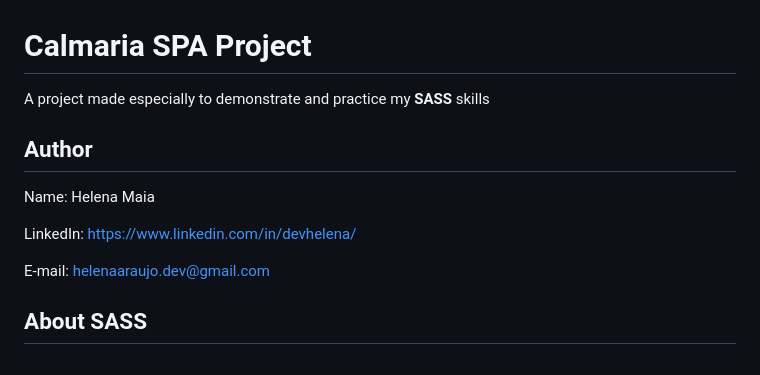
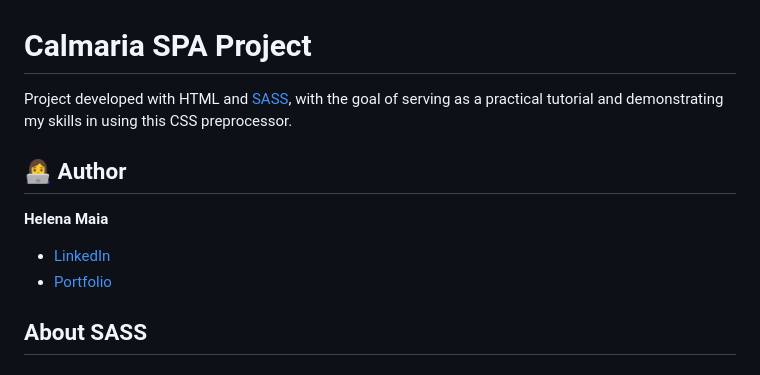
Before and after one commit to DevHelena/SASS-Tutorial, a Markdown page: README.md, the part around the change. Drawn GitHub-style.

```diff
--- a/README.md
+++ b/README.md
@@ -1,12 +1,10 @@
 # Calmaria SPA Project
-A project made especially to demonstrate and practice my **SASS** skills
+Project developed with HTML and [SASS](https://sass-lang.com/documentation/), with the goal of serving as a practical tutorial and demonstrating my skills in using this CSS preprocessor.
 
-## Author
-Name: Helena Maia
-
-LinkedIn: https://www.linkedin.com/in/devhelena/
-
-E-mail: helenaaraujo.dev@gmail.com
+## 👩‍💻 Author
+**Helena Maia**
+- [LinkedIn](https://www.linkedin.com/in/devhelena/)
+- [Portfolio](https://helenamaiadev.com/)
 
 ## About SASS
 ### Installation
```
